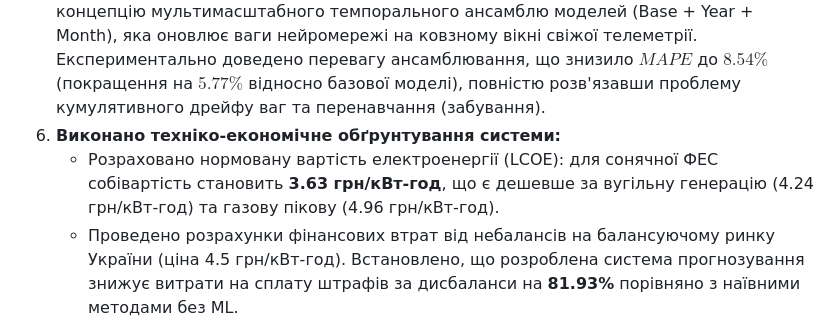
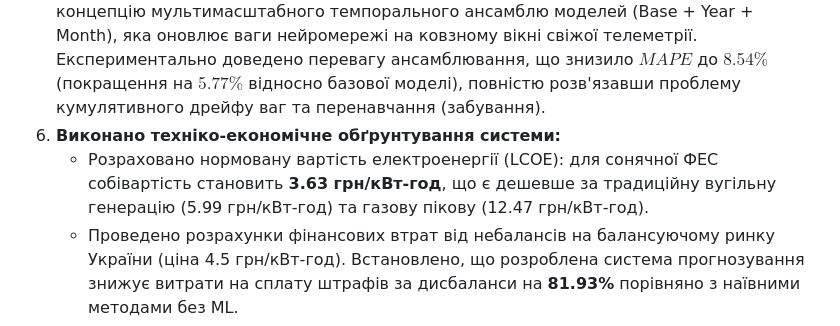
Before and after one commit to IhorMukhortv/DiplomCNNLSTM, a Markdown page: docs/thesis/conclusions.md, the part around the change. GitHub-like rendering.

```diff
--- a/docs/thesis/conclusions.md
+++ b/docs/thesis/conclusions.md
@@ -10,7 +10,7 @@
 4. **Розроблено інфраструктуру бази даних та API:** Для оптимізації збереження часових рядів розгорнуто СУБД PostgreSQL з розширенням TimescaleDB. Спроектовано та реалізовано REST API на базі FastAPI із використанням асинхронних патернів роботи з базою даних, що забезпечує високу швидкість обробки запитів прогнозування та телеметрії.
 5. **Впроваджено та досліджено метод онлайн-навчання:** Запропоновано нову концепцію мультимасштабного темпорального ансамблю моделей (Base + Year + Month), яка оновлює ваги нейромережі на ковзному вікні свіжої телеметрії. Експериментально доведено перевагу ансамблювання, що знизило $MAPE$ до **$8.54\%$** (покращення на $5.77\%$ відносно базової моделі), повністю розв'язавши проблему кумулятивного дрейфу ваг та перенавчання (забування).
 6. **Виконано техніко-економічне обґрунтування системи:**
-   * Розраховано нормовану вартість електроенергії (LCOE): для сонячної ФЕС собівартість становить **3.63 грн/кВт-год**, що є дешевше за вугільну генерацію (4.24 грн/кВт-год) та газову пікову (4.96 грн/кВт-год).
+   * Розраховано нормовану вартість електроенергії (LCOE): для сонячної ФЕС собівартість становить **3.63 грн/кВт-год**, що є дешевше за традиційну вугільну генерацію (5.99 грн/кВт-год) та газову пікову (12.47 грн/кВт-год).
    * Проведено розрахунки фінансових втрат від небалансів на балансуючому ринку України (ціна 4.5 грн/кВт-год). Встановлено, що розроблена система прогнозування знижує витрати на сплату штрафів за дисбаланси на **81.93%** порівняно з наївними методами без ML.
    * Річний економічний ефект (заощадження) від впровадження системи для промислової ФЕС потужністю 10 МВт становить **16 147 746 грн**, що підтверджує надзвичайно високу комерційну привабливість проекту.
 
```
Also changed, not shown: .ai-factory/RESEARCH.md (added, +38 -0 lines), .ai-factory/plans/feature-update-lcoe-parameters-ukraine.md (added, +73 -0 lines), docs/thesis/chapter4.md (+15 -9 lines), docs/thesis/chapter8_economic_analysis.md (+13 -7 lines), docs/images/lcoe_comparison.png, 2 other files.
